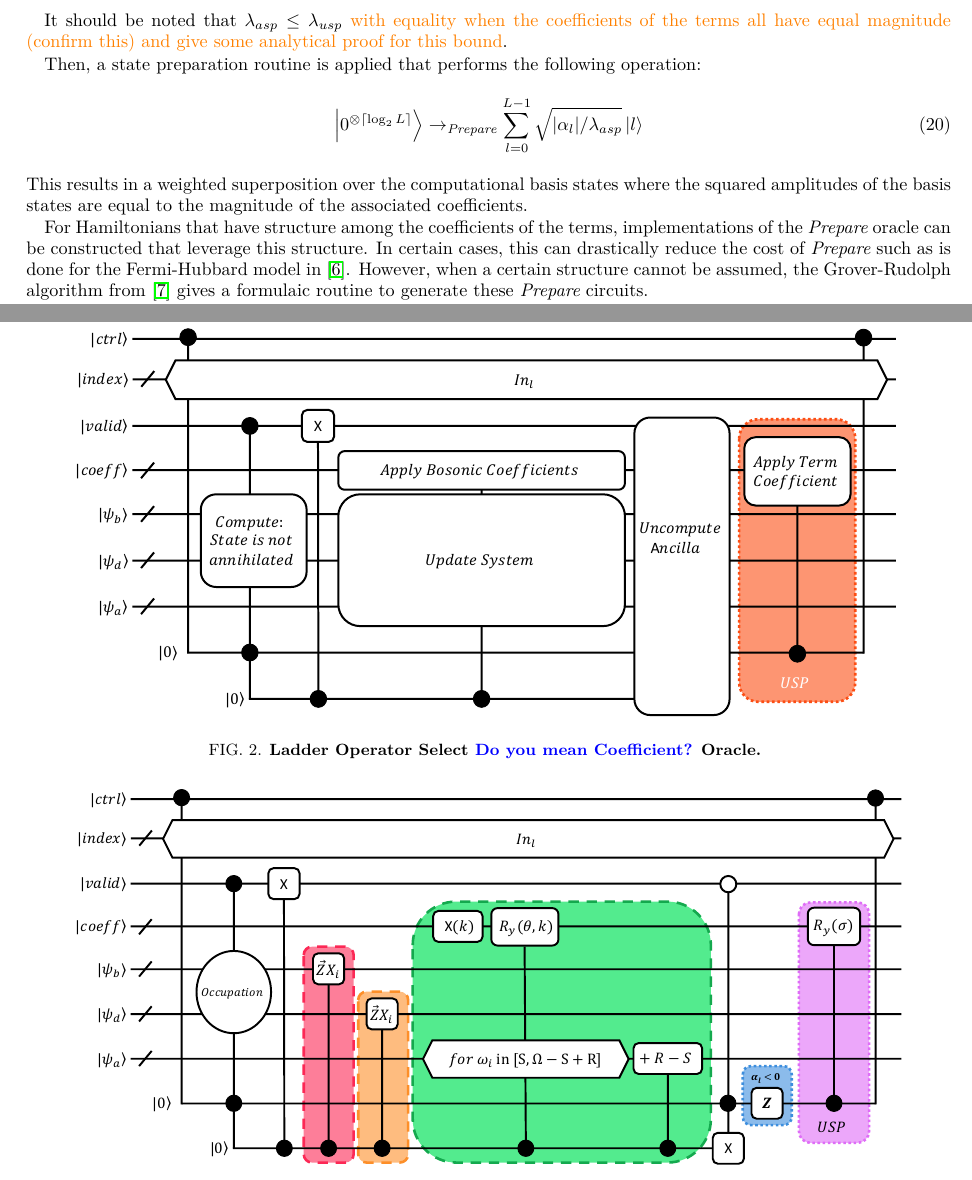
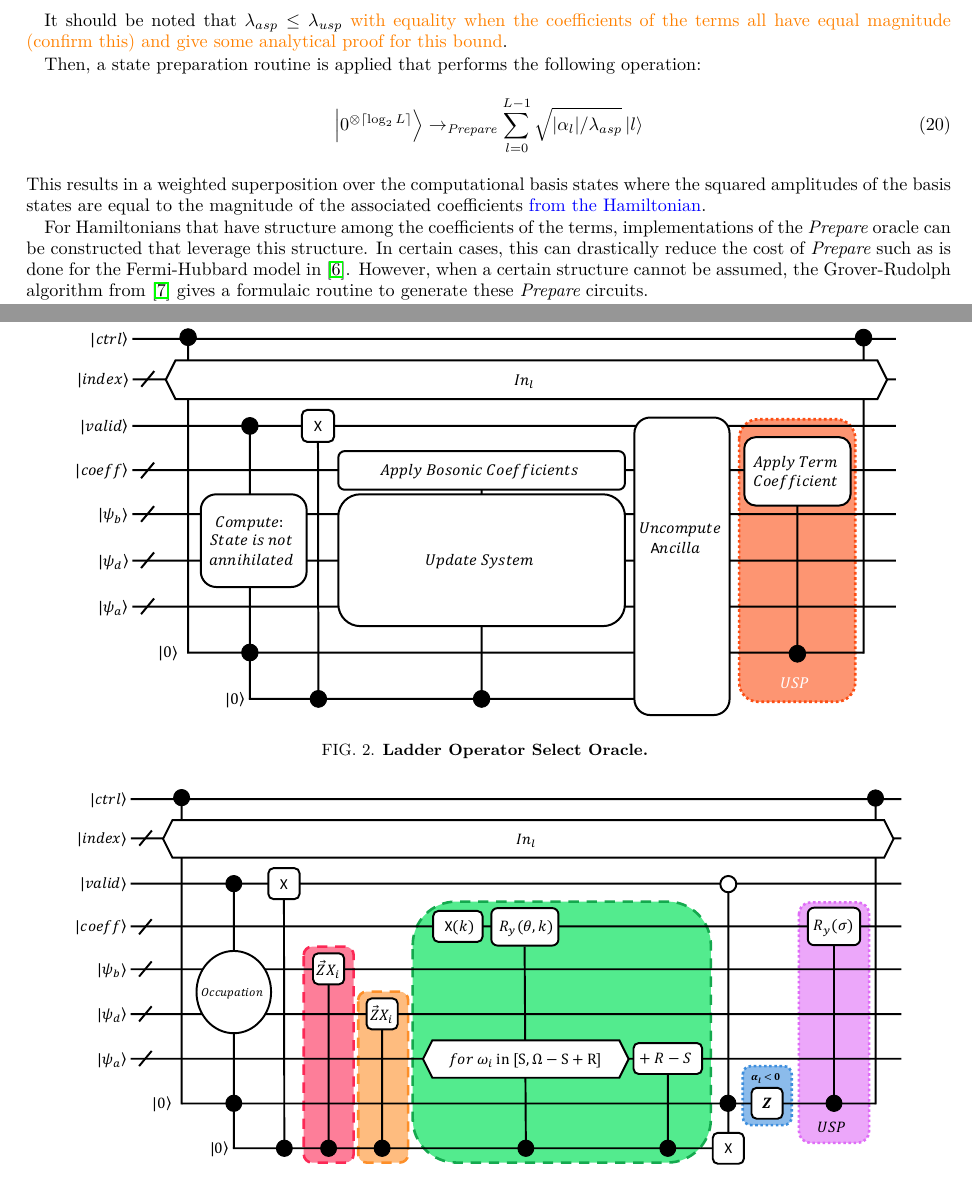
Before and after one commit to Tufts-QIQC/LOBE, a LaTeX paper (manuscript/main_submission.tex, which reads manuscript/text/circuit_construction.tex): two parts of pages 7 and 8 of 16, joined at a grey line, cut so that both start at the same text. Compiled offline with pdfLaTeX.

Commit message:
removing 1 comment and adding another

```diff
--- a/manuscript/text/circuit_construction.tex
+++ b/manuscript/text/circuit_construction.tex
@@ -129,7 +129,7 @@ Then, a state preparation routine is applied that performs the following operati
 \begin{equation}
     \ket{0^{\otimes \lceil \log_2{L} \rceil}} \rightarrow_{\textit{Prepare}} \sum_{l = 0}^{L-1} \sqrt{|\alpha_l| / \lambda_{asp}} \ket{l}
 \end{equation}
-This results in a weighted superposition over the computational basis states where the squared amplitudes of the basis states are equal to the magnitude of the associated coefficients.
+This results in a weighted superposition over the computational basis states where the squared amplitudes of the basis states are equal to the magnitude of the associated coefficients \gus{from the Hamiltonian}.
 
 For Hamiltonians that have structure among the coefficients of the terms, implementations of the $\textit{Prepare}$ oracle can be constructed that leverage this structure.
 In certain cases, this can drastically reduce the cost of $\textit{Prepare}$ such as is done for the Fermi-Hubbard model in \cite{babbush2018encoding}.
@@ -159,7 +159,7 @@ with $\lambda$ being either $\lambda_{usp}$ or $\lambda_{asp}$.
 \begin{figure}
     \centering
     \includegraphics[width=16cm]{figures/select-broad.pdf}
-    \caption{\textbf{Ladder Operator Select \gus{Do you mean Coefficient?} Oracle.}
+    \caption{\textbf{Ladder Operator Select Oracle.}
     }
     \label{fig:select-broad}
 \end{figure}
```
